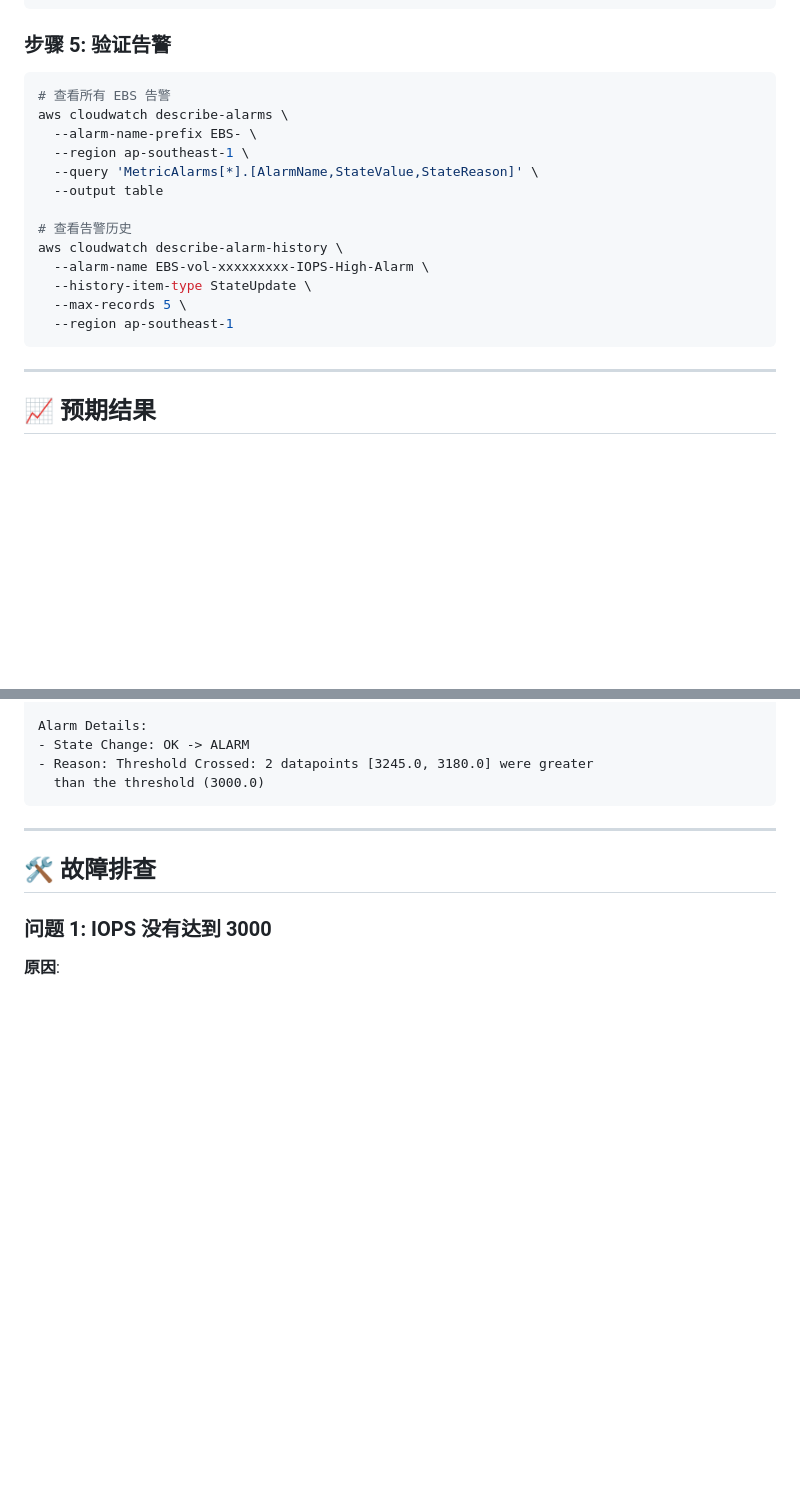
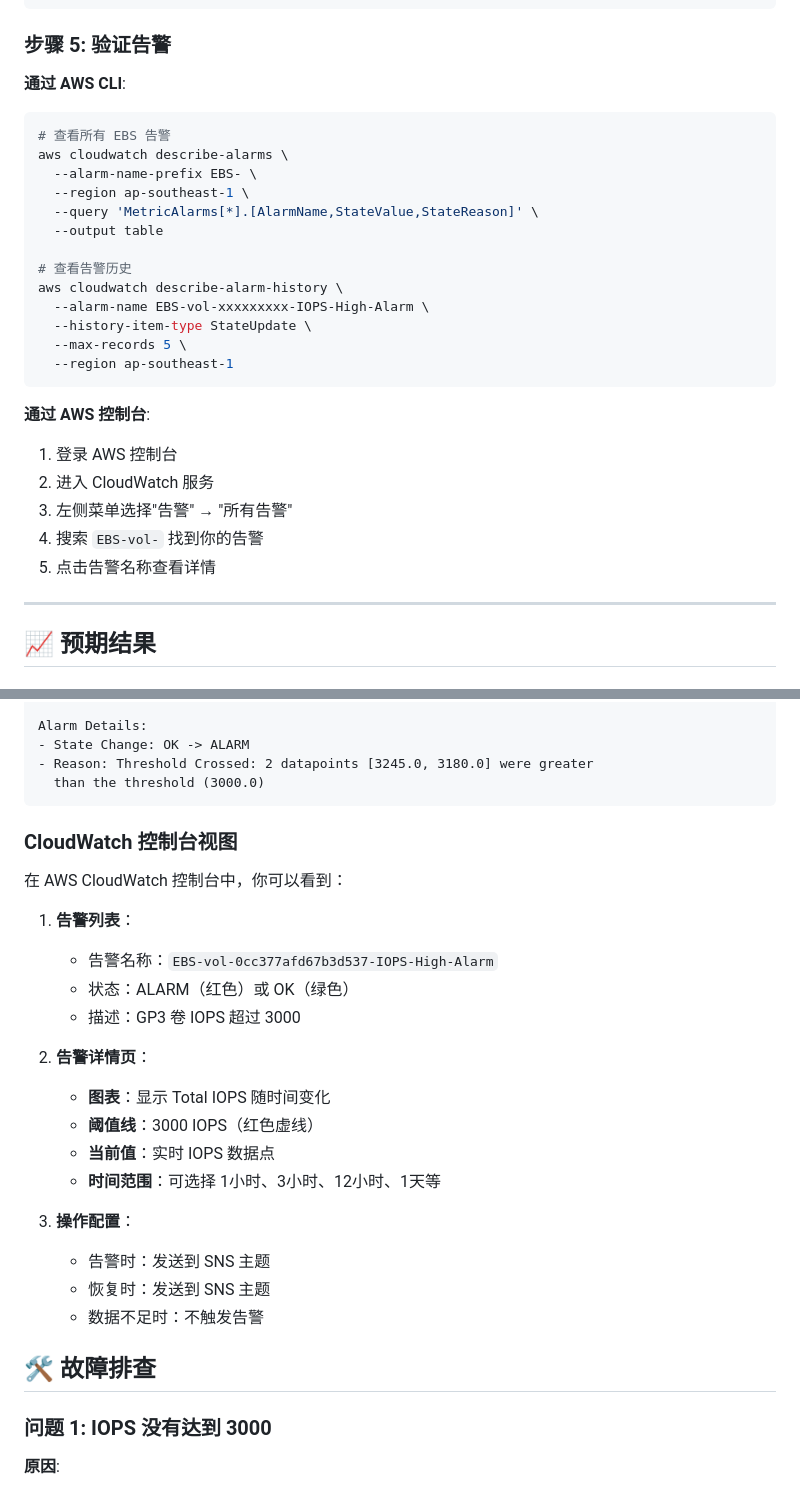
Before and after one commit to rjwang1982/aws_tool_scripts, a Markdown page: monitor_gp3_ebs_iops/TESTING_GUIDE.md, 2 parts joined by grey strips. GitHub-like rendering; blank space fills up the shorter version.

Commit message:
更新文档：添加 CloudWatch 控制台截图说明和验证步骤

````diff
--- a/monitor_gp3_ebs_iops/TESTING_GUIDE.md
+++ b/monitor_gp3_ebs_iops/TESTING_GUIDE.md
@@ -151,6 +151,8 @@ aws cloudwatch describe-alarms \
 
 ### 步骤 5: 验证告警
 
+**通过 AWS CLI**:
+
 ```bash
 # 查看所有 EBS 告警
 aws cloudwatch describe-alarms \
@@ -166,6 +168,14 @@ aws cloudwatch describe-alarm-history \
   --max-records 5 \
   --region ap-southeast-1
 ```
+
+**通过 AWS 控制台**:
+
+1. 登录 AWS 控制台
+2. 进入 CloudWatch 服务
+3. 左侧菜单选择"告警" → "所有告警"
+4. 搜索 `EBS-vol-` 找到你的告警
+5. 点击告警名称查看详情
 
 ---
 
@@ -217,7 +227,27 @@ Alarm Details:
   than the threshold (3000.0)
 ```
 
----
+### CloudWatch 控制台视图
+
+在 AWS CloudWatch 控制台中，你可以看到：
+
+1. **告警列表**：
+   - 告警名称：`EBS-vol-0cc377afd67b3d537-IOPS-High-Alarm`
+   - 状态：ALARM（红色）或 OK（绿色）
+   - 描述：GP3 卷 IOPS 超过 3000
+
+2. **告警详情页**：
+   - **图表**：显示 Total IOPS 随时间变化
+   - **阈值线**：3000 IOPS（红色虚线）
+   - **当前值**：实时 IOPS 数据点
+   - **时间范围**：可选择 1小时、3小时、12小时、1天等
+
+3. **操作配置**：
+   - 告警时：发送到 SNS 主题
+   - 恢复时：发送到 SNS 主题
+   - 数据不足时：不触发告警
+
+
 
 ## 🛠️ 故障排查
 
````
Also changed, not shown: monitor_gp3_ebs_iops/monitor_gp3_ebs_iops_README.md (+26 -0 lines).
